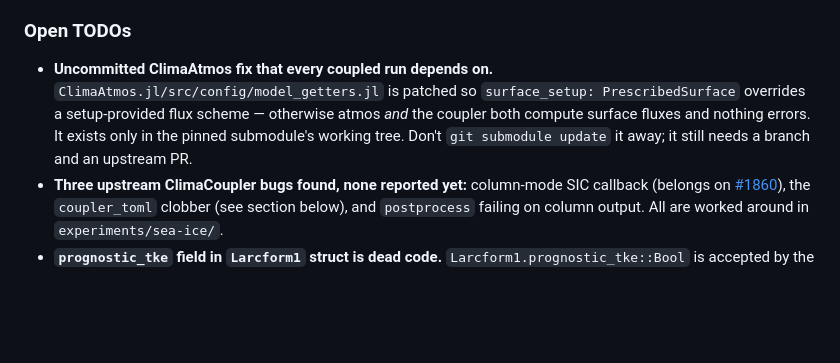
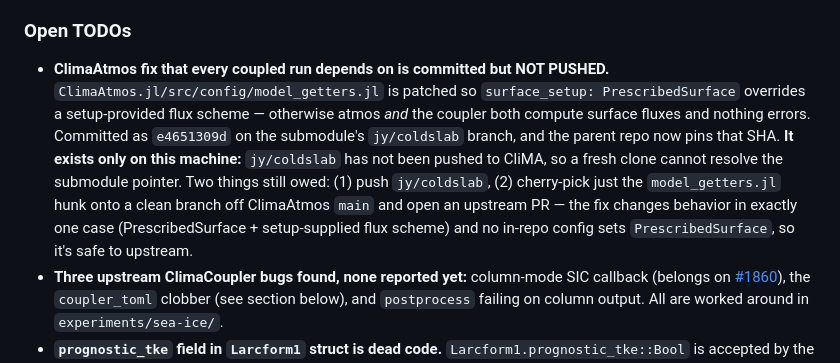
Before and after one commit to jefftyoder/larcform1-experiments, a Markdown page: CLAUDE.md, the part around the change. Rendered like a GitHub page; blank space fills up the shorter version.

```diff
--- a/CLAUDE.md
+++ b/CLAUDE.md
@@ -77,7 +77,7 @@ Parameters: p₀ = 1013 hPa, lapse rate γ = 8 × 10⁻³ K m⁻¹, R = 287 J kg
 
 ### Open TODOs
 
-- **Uncommitted ClimaAtmos fix that every coupled run depends on.** `ClimaAtmos.jl/src/config/model_getters.jl` is patched so `surface_setup: PrescribedSurface` overrides a setup-provided flux scheme — otherwise atmos *and* the coupler both compute surface fluxes and nothing errors. It exists only in the pinned submodule's working tree. Don't `git submodule update` it away; it still needs a branch and an upstream PR.
+- **ClimaAtmos fix that every coupled run depends on is committed but NOT PUSHED.** `ClimaAtmos.jl/src/config/model_getters.jl` is patched so `surface_setup: PrescribedSurface` overrides a setup-provided flux scheme — otherwise atmos *and* the coupler both compute surface fluxes and nothing errors. Committed as `e4651309d` on the submodule's `jy/coldslab` branch, and the parent repo now pins that SHA. **It exists only on this machine:** `jy/coldslab` has not been pushed to CliMA, so a fresh clone cannot resolve the submodule pointer. Two things still owed: (1) push `jy/coldslab`, (2) cherry-pick just the `model_getters.jl` hunk onto a clean branch off ClimaAtmos `main` and open an upstream PR — the fix changes behavior in exactly one case (PrescribedSurface + setup-supplied flux scheme) and no in-repo config sets `PrescribedSurface`, so it's safe to upstream.
 - **Three upstream ClimaCoupler bugs found, none reported yet:** column-mode SIC callback (belongs on [#1860](https://github.com/CliMA/ClimaCoupler.jl/issues/1860)), the `coupler_toml` clobber (see section below), and `postprocess` failing on column output. All are worked around in `experiments/sea-ice/`.
 - **`prognostic_tke` field in `Larcform1` struct is dead code.** `Larcform1.prognostic_tke::Bool` is accepted by the constructor but never used — TKE is always initialized to zero regardless. Either wire it up (non-zero TKE warm-start) or remove the field.
 - ~~Coupler z₀ₘ defaults don't match standalone run.~~ **Resolved** for our own components: `larcform1_ice` and `clima_seaice_column` both set z₀ₘ = z₀ᵦ = 1e-3 m (Pithan modal). Still true of *upstream's* `PrescribedIceSimulation` (1e-4 m) and `ClimaSeaIceSimulation` (5.8e-5 m), so it applies to any run built on those.
```
Also changed, not shown: experiments/sea-ice/PLAN.md (+7 -5 lines).
